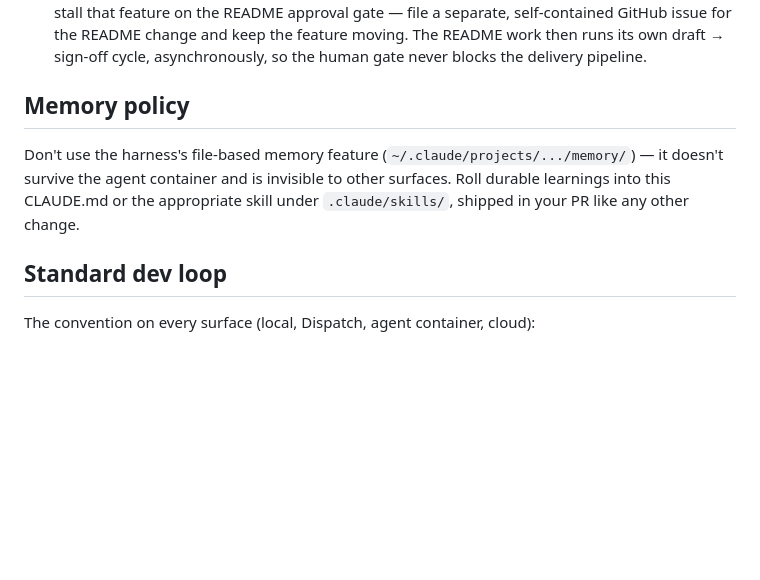
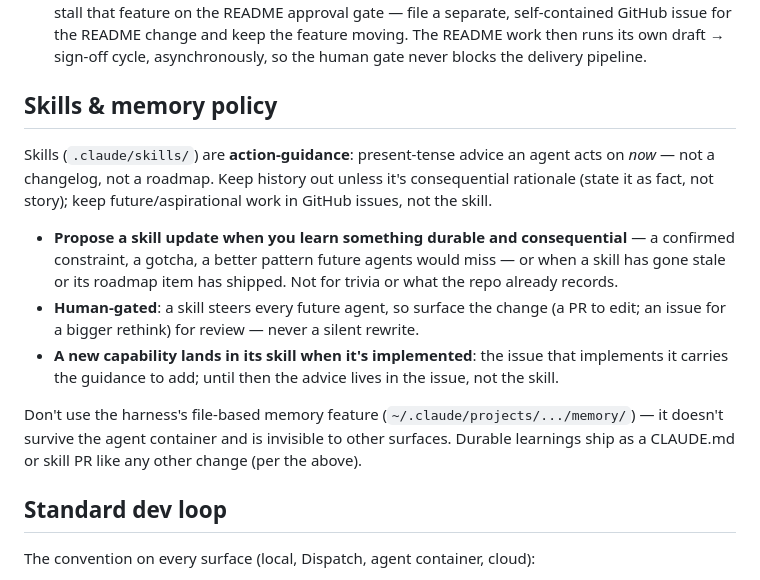
Before and after one commit to couetilc/news, a Markdown page: CLAUDE.md, the part around the change. Drawn GitHub-style; blank space fills up the shorter version.

Commit message:
Extend Memory policy: skills are action-guidance + propose-to-update mechanism (#175)
Skills steer every future agent, so codify how to write and maintain them:
- skills are present-tense action-guidance — not a changelog or roadmap (history
  only if consequential; future work lives in issues);
- propose a human-gated skill update when you learn something durable/consequential
  or when a skill goes stale / its roadmap item ships (not for trivia);
- a new capability lands in its skill when implemented — the implementing issue
  carries the guidance until then.
Same propose→human-gate shape as the dependencies and README policies; folds the
existing harness-file-memory note in.

Co-authored-by: Claude Opus 4.8 <noreply@anthropic.com>

```diff
--- a/CLAUDE.md
+++ b/CLAUDE.md
@@ -172,12 +172,27 @@ alongside the developer one. Two standing rules:
   feature moving. The README work then runs its own draft → sign-off cycle,
   asynchronously, so the human gate never blocks the delivery pipeline.
 
-## Memory policy
+## Skills & memory policy
+
+Skills (`.claude/skills/`) are **action-guidance**: present-tense advice an agent
+acts on *now* — not a changelog, not a roadmap. Keep history out unless it's
+consequential rationale (state it as fact, not story); keep future/aspirational
+work in GitHub issues, not the skill.
+
+- **Propose a skill update when you learn something durable and consequential** —
+  a confirmed constraint, a gotcha, a better pattern future agents would miss — or
+  when a skill has gone stale or its roadmap item has shipped. Not for trivia or
+  what the repo already records.
+- **Human-gated**: a skill steers every future agent, so surface the change (a PR
+  to edit; an issue for a bigger rethink) for review — never a silent rewrite.
+- **A new capability lands in its skill when it's implemented**: the issue that
+  implements it carries the guidance to add; until then the advice lives in the
+  issue, not the skill.
 
 Don't use the harness's file-based memory feature (`~/.claude/projects/.../memory/`)
 — it doesn't survive the agent container and is invisible to other surfaces.
-Roll durable learnings into this CLAUDE.md or the appropriate skill under
-`.claude/skills/`, shipped in your PR like any other change.
+Durable learnings ship as a CLAUDE.md or skill PR like any other change (per the
+above).
 
 ## Standard dev loop
 
```
